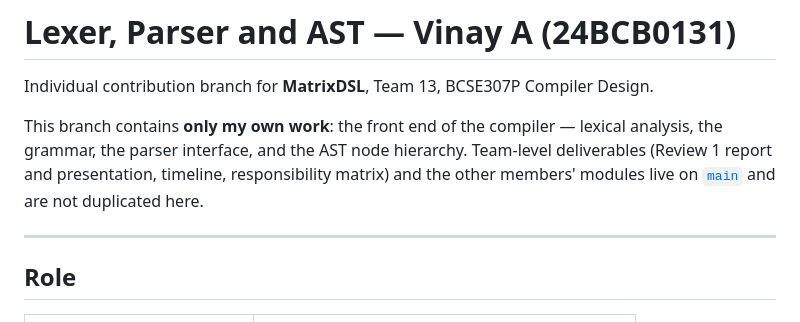
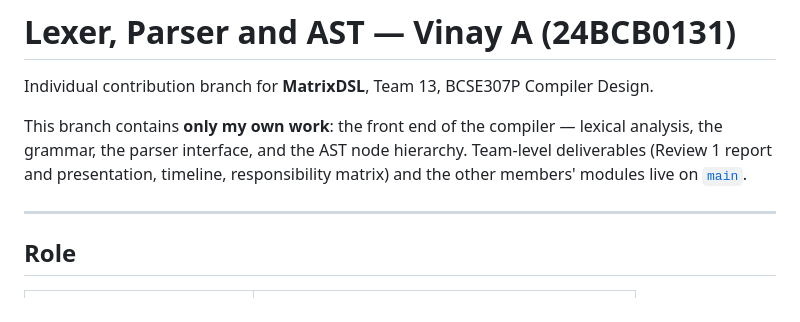
Before and after one commit to shreyasmandem/MatrixDSL, a Markdown page: README.md, the part around the change. GitHub-like rendering.

Commit message:
Update README to clarify project scope
Removed mention of team-level deliverables from README.

```diff
--- a/README.md
+++ b/README.md
@@ -5,8 +5,7 @@ Individual contribution branch for **MatrixDSL**, Team 13, BCSE307P Compiler Des
 This branch contains **only my own work**: the front end of the compiler — lexical
 analysis, the grammar, the parser interface, and the AST node hierarchy. Team-level
 deliverables (Review 1 report and presentation, timeline, responsibility matrix) and
-the other members' modules live on [`main`](../../tree/main) and are not duplicated
-here.
+the other members' modules live on [`main`](../../tree/main).
 
 ---
 
```
